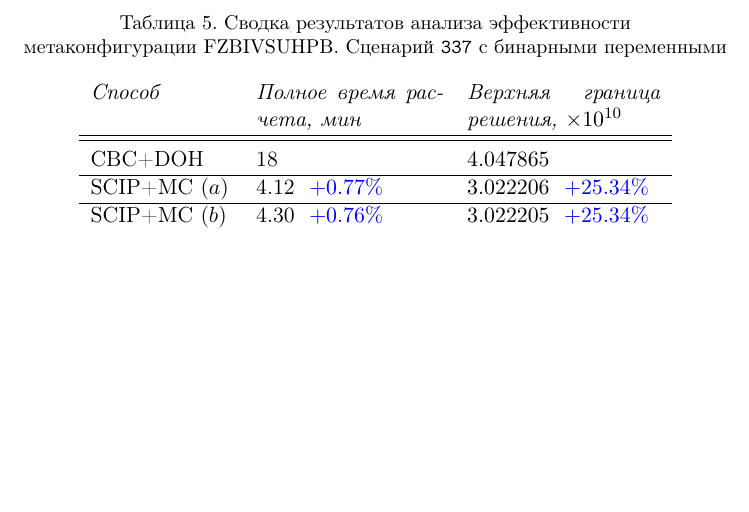
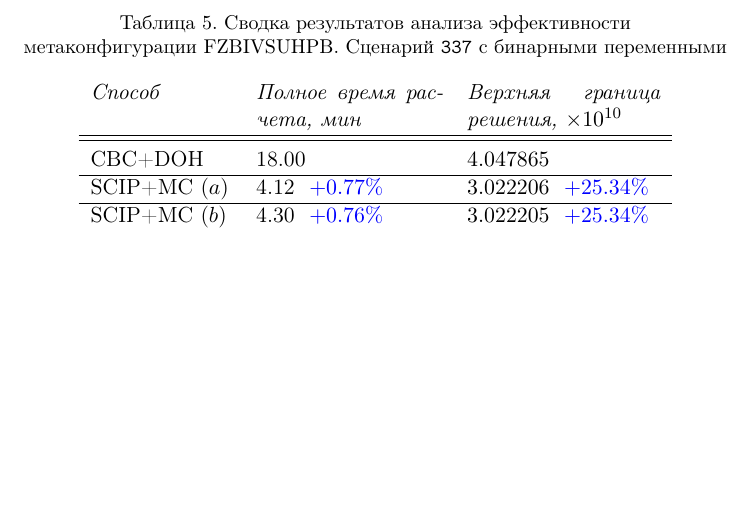
Before and after one commit to LeorFinkelberg/ML_DL_in_OR_report, a LaTeX document (ml_dl_in_or_report.tex): part of page 23 of 30, cut so that both start at the same text. Compiled offline with pdfLaTeX.

Commit message:
style: fix typo

```diff
--- a/ml_dl_in_or_report.tex
+++ b/ml_dl_in_or_report.tex
@@ -973,7 +973,7 @@ i 250s|     1 |     0 | 58839 |     - |  oneopt|   0 |  56k|  43k|  45k|1799 | 1
 		\begin{tabular}{ p{2.5cm} p{3.3cm} p{3.4cm} }
 			\emph{Способ} & \emph{Полное время расчета, мин} & \emph{Верхняя граница решения, $ \times 10^{10} $} \\
 			\hline\hline\\[-3.5mm]
-			{CBC+DOH} & 18 & $ 4.047865 $ \\
+			{CBC+DOH} & 18.00 & $ 4.047865 $ \\
 			\hline
 			SCIP+MC ($ a $) & 4.12 {\color{blue} $\ +0.77 $\%} & $ 3.022206 $ {\color{blue} $\ +25.34 $\%} \\
 			\hline
```
Also changed, not shown: ml_dl_in_or_report.pdf.
